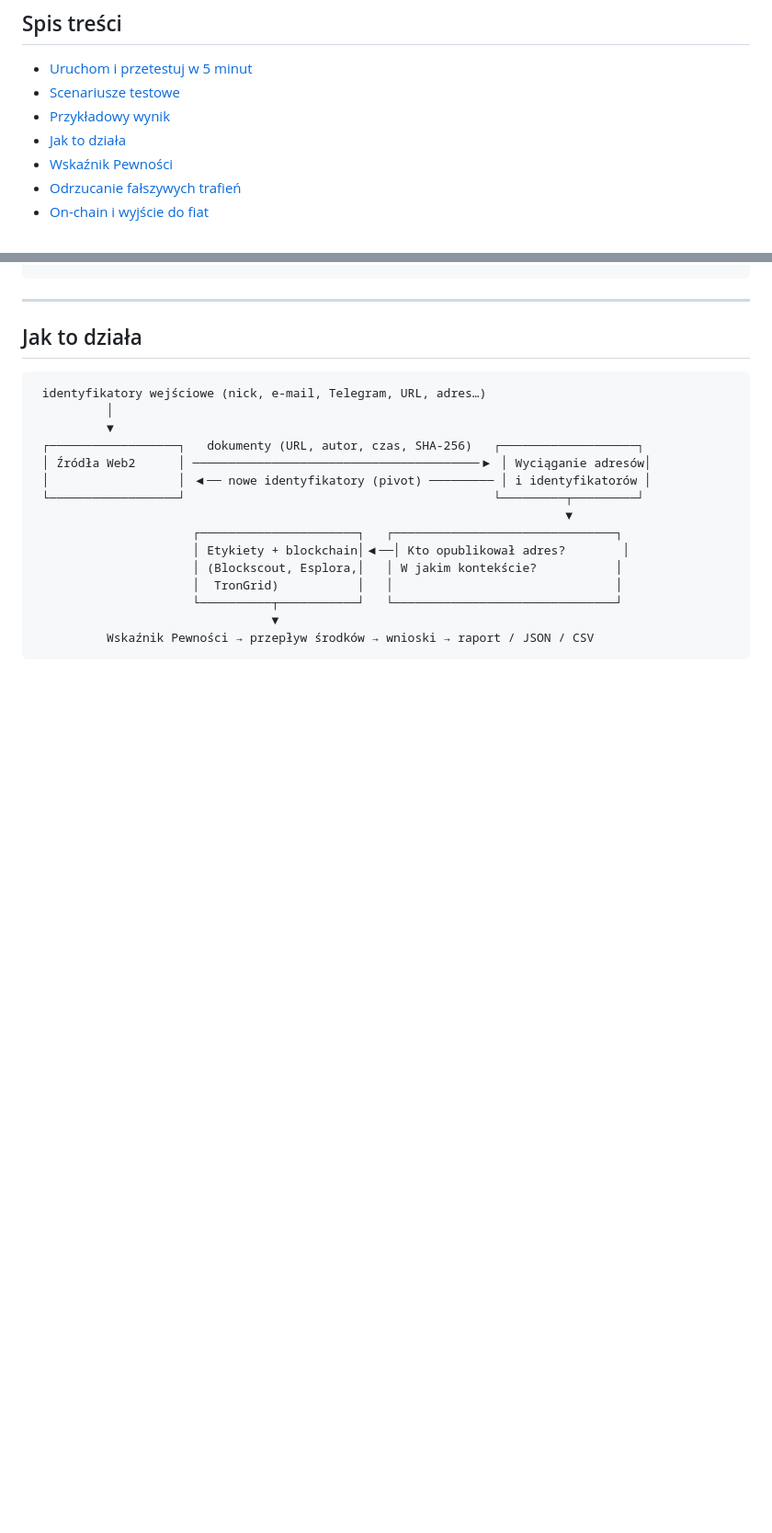
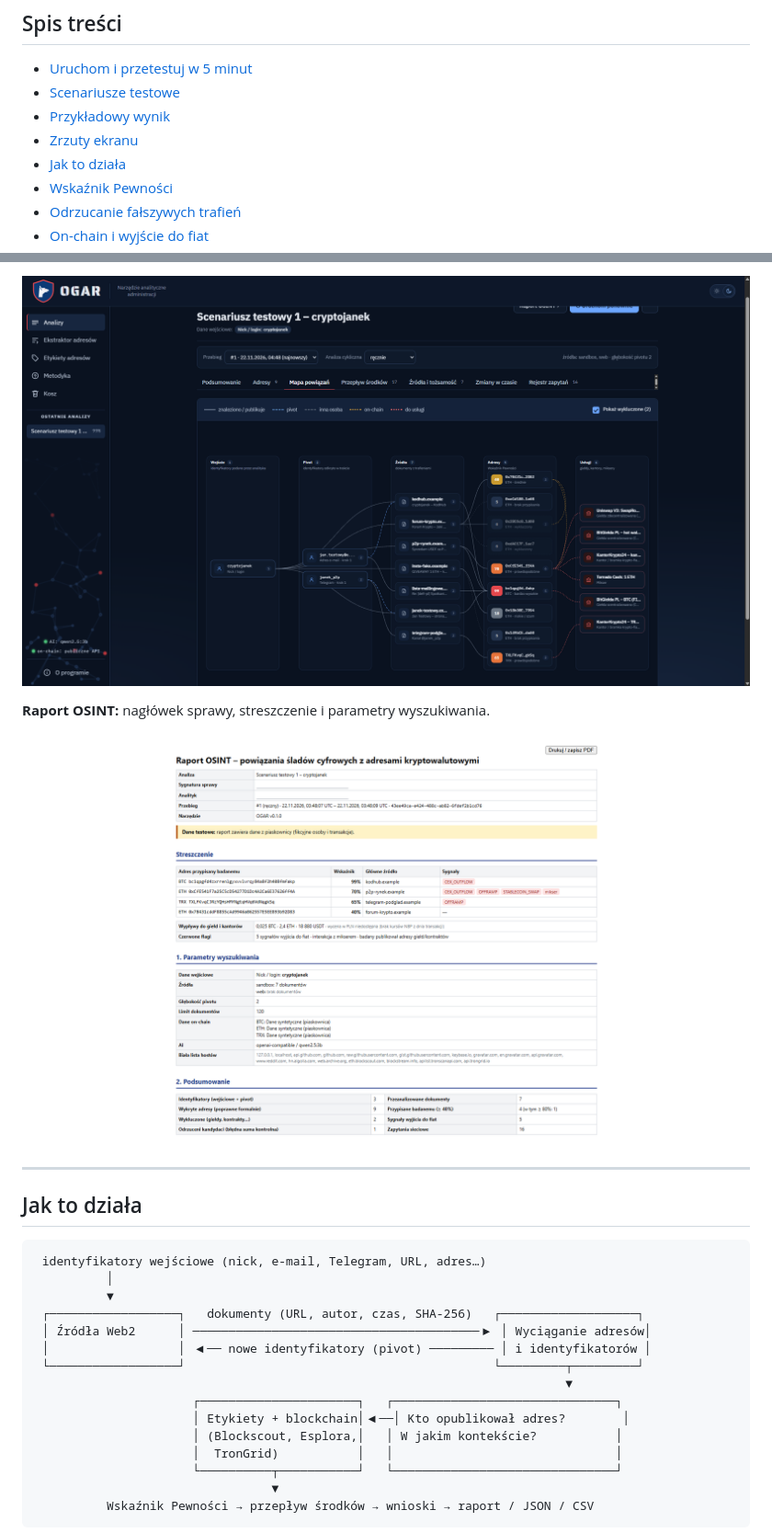
Before and after one commit to pilarhz/Hacknation2026-OGAR, a Markdown page: README.md, 2 parts joined by grey strips. Shown at 92% size. Drawn GitHub-style; pictures changed too: docs/screenshots/raport-osint.png (added); blank space fills up the shorter version.

```diff
--- a/README.md
+++ b/README.md
@@ -24,6 +24,7 @@ Ktoś sprzedaje kryptowaluty na forum, ma portfel w profilu na GitHubie i podaje
 - [Uruchom i przetestuj w 5 minut](#uruchom-i-przetestuj-w-5-minut)
 - [Scenariusze testowe](#scenariusze-testowe)
 - [Przykładowy wynik](#przykładowy-wynik)
+- [Zrzuty ekranu](#zrzuty-ekranu)
 - [Jak to działa](#jak-to-działa)
 - [Wskaźnik Pewności](#wskaźnik-pewności)
 - [Odrzucanie fałszywych trafień](#odrzucanie-fałszywych-trafień)
@@ -169,3 +185,8 @@ wyliczenie bc1qpgfd4zxr…:
+![Mapa powiązań](docs/screenshots/mapa-powiazan.png)
+
+**Raport OSINT:** nagłówek sprawy, streszczenie i parametry wyszukiwania.
+
+![Raport OSINT](docs/screenshots/raport-osint.png)
 
 ---
 
```
Also changed, not shown: other parts of README.md (+15 -0 lines), docs/screenshots/szczegoly-adresu.png (added), 1 other file.
